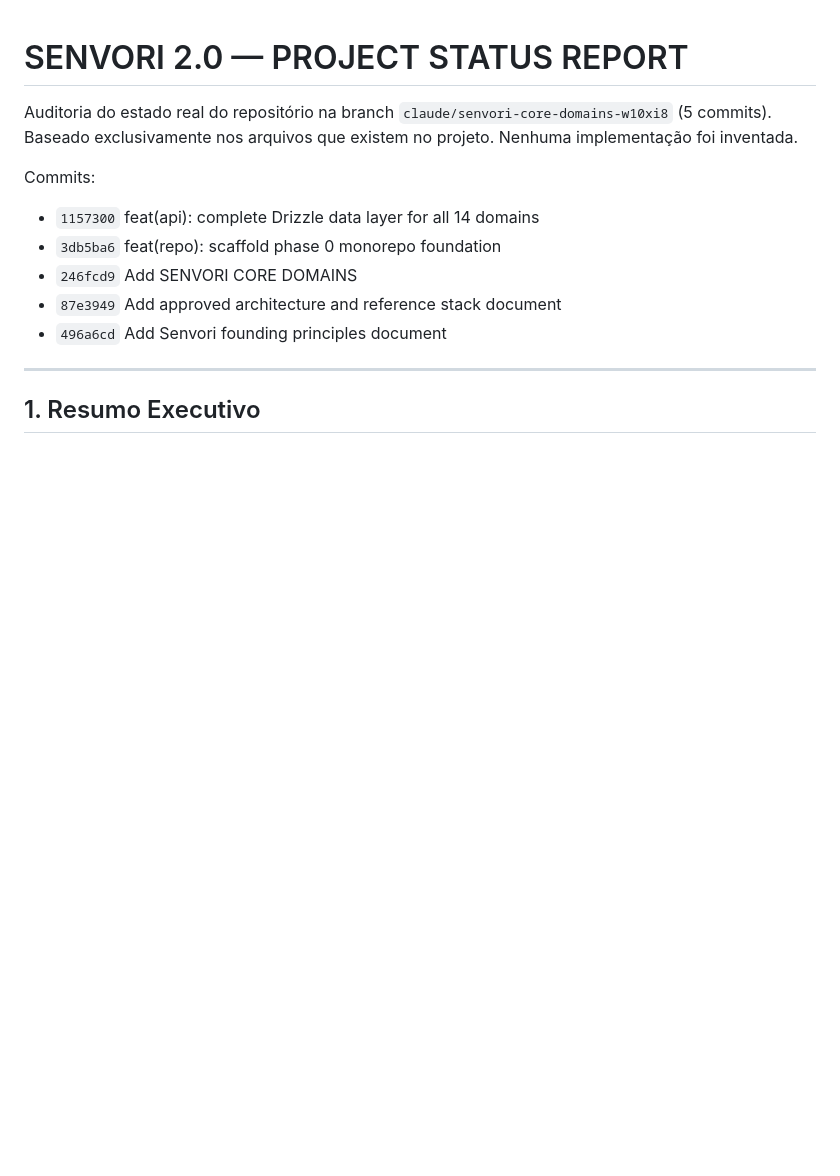
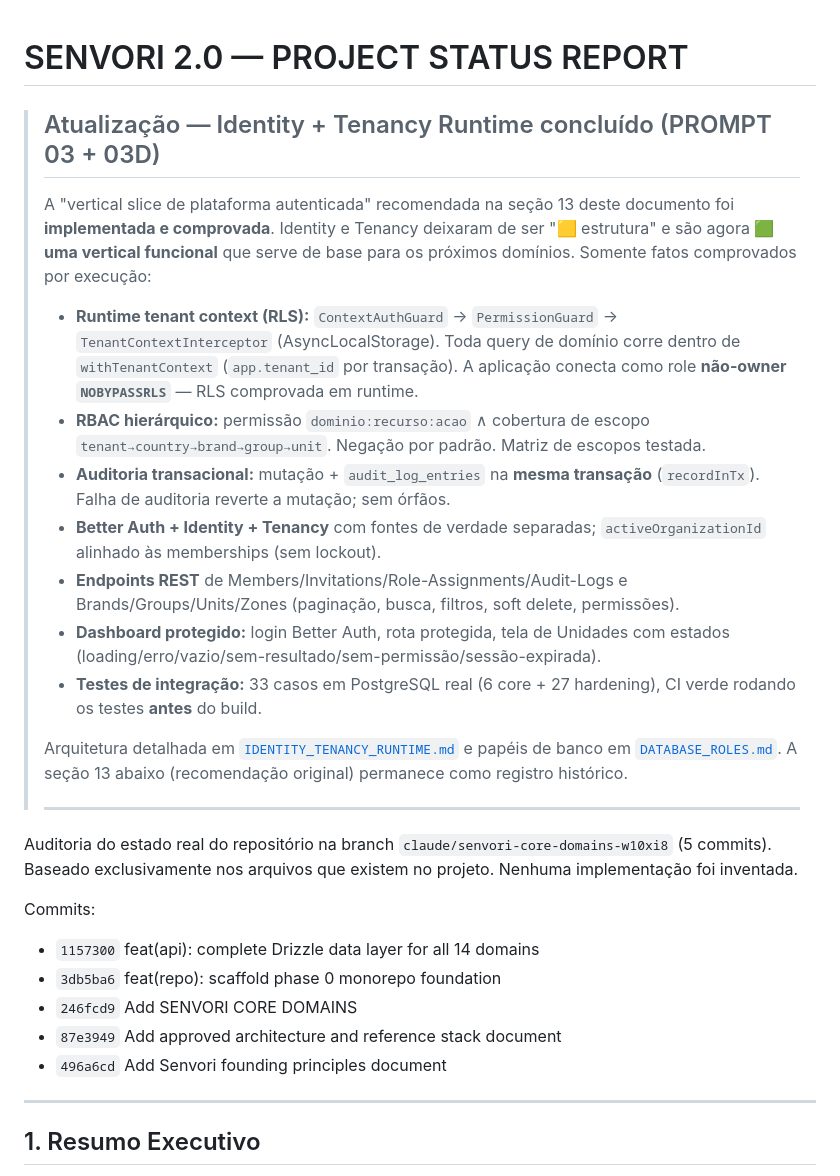
Before and after one commit to heisenmusic/Senvori, a Markdown page: docs/PROJECT_STATUS.md, the part around the change. Rendered like a GitHub page; blank space fills up the shorter version.

```diff
--- a/docs/PROJECT_STATUS.md
+++ b/docs/PROJECT_STATUS.md
@@ -1,4 +1,35 @@
 # SENVORI 2.0 — PROJECT STATUS REPORT
+
+> ## Atualização — Identity + Tenancy Runtime concluído (PROMPT 03 + 03D)
+>
+> A "vertical slice de plataforma autenticada" recomendada na seção 13 deste
+> documento foi **implementada e comprovada**. Identity e Tenancy deixaram de
+> ser "🟨 estrutura" e são agora **🟩 uma vertical funcional** que serve de base
+> para os próximos domínios. Somente fatos comprovados por execução:
+>
+> - **Runtime tenant context (RLS):** `ContextAuthGuard` → `PermissionGuard` →
+>   `TenantContextInterceptor` (AsyncLocalStorage). Toda query de domínio corre
+>   dentro de `withTenantContext` (`app.tenant_id` por transação). A aplicação
+>   conecta como role **não-owner `NOBYPASSRLS`** — RLS comprovada em runtime.
+> - **RBAC hierárquico:** permissão `dominio:recurso:acao` ∧ cobertura de escopo
+>   `tenant→country→brand→group→unit`. Negação por padrão. Matriz de escopos
+>   testada.
+> - **Auditoria transacional:** mutação + `audit_log_entries` na **mesma
+>   transação** (`recordInTx`). Falha de auditoria reverte a mutação; sem órfãos.
+> - **Better Auth + Identity + Tenancy** com fontes de verdade separadas;
+>   `activeOrganizationId` alinhado às memberships (sem lockout).
+> - **Endpoints REST** de Members/Invitations/Role-Assignments/Audit-Logs e
+>   Brands/Groups/Units/Zones (paginação, busca, filtros, soft delete, permissões).
+> - **Dashboard protegido:** login Better Auth, rota protegida, tela de Unidades
+>   com estados (loading/erro/vazio/sem-resultado/sem-permissão/sessão-expirada).
+> - **Testes de integração:** 33 casos em PostgreSQL real (6 core + 27 hardening),
+>   CI verde rodando os testes **antes** do build.
+>
+> Arquitetura detalhada em [`IDENTITY_TENANCY_RUNTIME.md`](./IDENTITY_TENANCY_RUNTIME.md)
+> e papéis de banco em [`DATABASE_ROLES.md`](./DATABASE_ROLES.md). A seção 13
+> abaixo (recomendação original) permanece como registro histórico.
+>
+> ---
 
 Auditoria do estado real do repositório na branch `claude/senvori-core-domains-w10xi8` (5 commits).
 Baseado exclusivamente nos arquivos que existem no projeto. Nenhuma implementação foi inventada.
```
Also changed, not shown: docs/IDENTITY_TENANCY_RUNTIME.md (added, +133 -0 lines).
